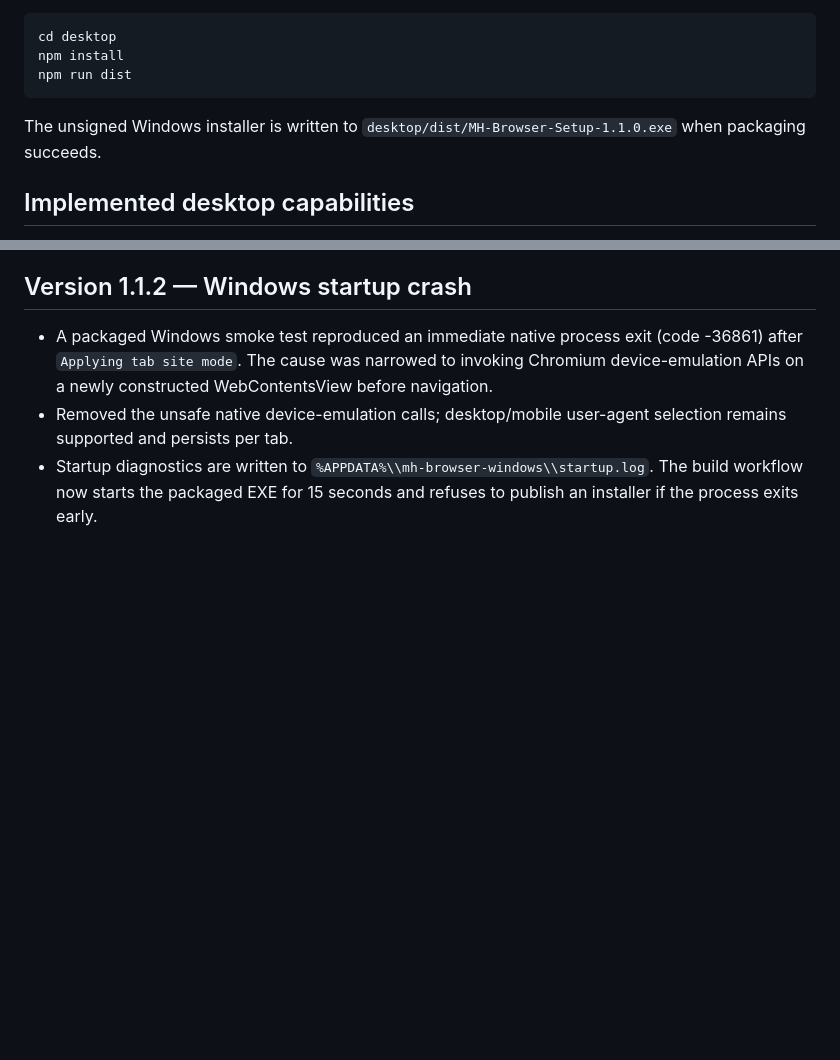
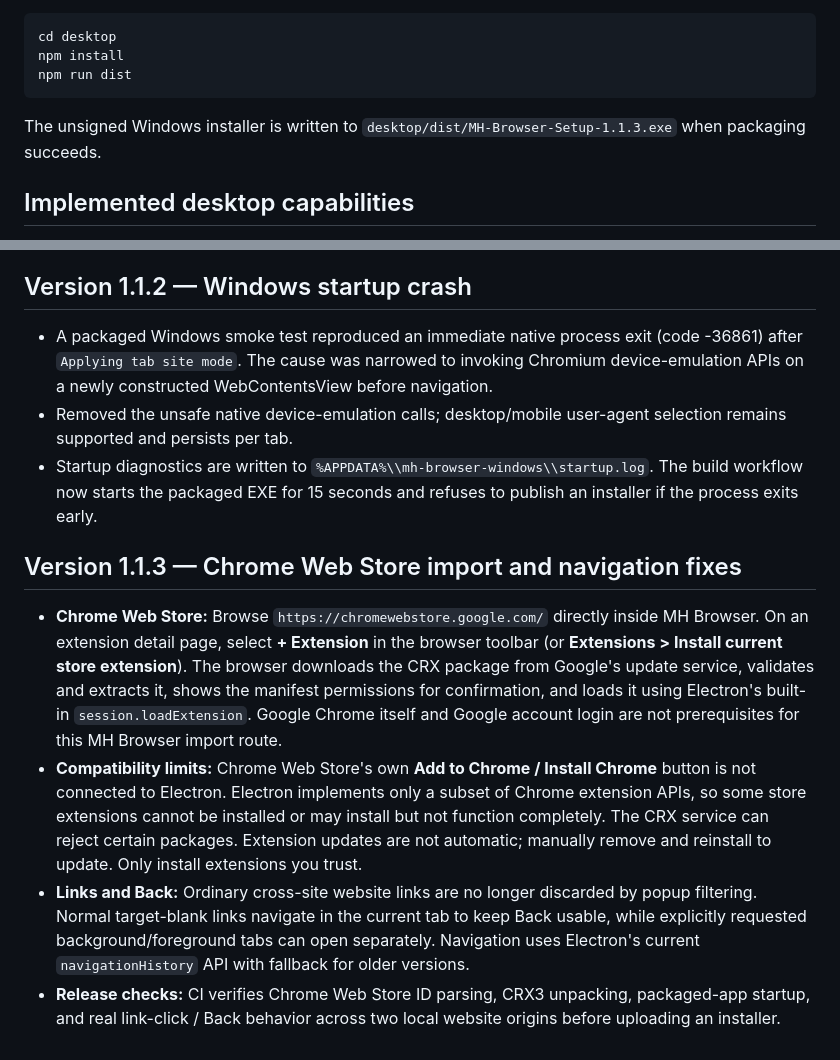
Before and after one commit to hammadshaukatpk-art/MH-Browser---PC, a Markdown page: desktop/README.md, 2 parts joined by grey strips. Drawn GitHub-style; blank space fills up the shorter version.

Commit message:
Document 1.1.3 Chrome Web Store import, compatibility limits and tested cross-site navigation behavior

````diff
--- a/desktop/README.md
+++ b/desktop/README.md
@@ -14,7 +14,7 @@ npm install
 npm run dist
 ```
 
-The unsigned Windows installer is written to `desktop/dist/MH-Browser-Setup-1.1.0.exe` when packaging succeeds.
+The unsigned Windows installer is written to `desktop/dist/MH-Browser-Setup-1.1.3.exe` when packaging succeeds.
 
 ## Implemented desktop capabilities
 
@@ -98,3 +98,10 @@ The existing Android application and source are the functional reference; do not
 - A packaged Windows smoke test reproduced an immediate native process exit (code -36861) after `Applying tab site mode`. The cause was narrowed to invoking Chromium device-emulation APIs on a newly constructed WebContentsView before navigation.
 - Removed the unsafe native device-emulation calls; desktop/mobile user-agent selection remains supported and persists per tab.
 - Startup diagnostics are written to `%APPDATA%\\mh-browser-windows\\startup.log`. The build workflow now starts the packaged EXE for 15 seconds and refuses to publish an installer if the process exits early.
+
+## Version 1.1.3 — Chrome Web Store import and navigation fixes
+
+- **Chrome Web Store:** Browse `https://chromewebstore.google.com/` directly inside MH Browser. On an extension detail page, select **+ Extension** in the browser toolbar (or **Extensions > Install current store extension**). The browser downloads the CRX package from Google's update service, validates and extracts it, shows the manifest permissions for confirmation, and loads it using Electron's built-in `session.loadExtension`. Google Chrome itself and Google account login are not prerequisites for this MH Browser import route.
+- **Compatibility limits:** Chrome Web Store's own **Add to Chrome / Install Chrome** button is not connected to Electron. Electron implements only a subset of Chrome extension APIs, so some store extensions cannot be installed or may install but not function completely. The CRX service can reject certain packages. Extension updates are not automatic; manually remove and reinstall to update. Only install extensions you trust.
+- **Links and Back:** Ordinary cross-site website links are no longer discarded by popup filtering. Normal target-blank links navigate in the current tab to keep Back usable, while explicitly requested background/foreground tabs can open separately. Navigation uses Electron's current `navigationHistory` API with fallback for older versions.
+- **Release checks:** CI verifies Chrome Web Store ID parsing, CRX3 unpacking, packaged-app startup, and real link-click / Back behavior across two local website origins before uploading an installer.
````
